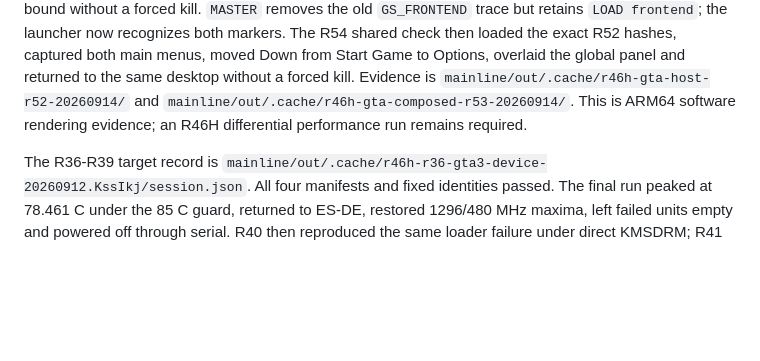
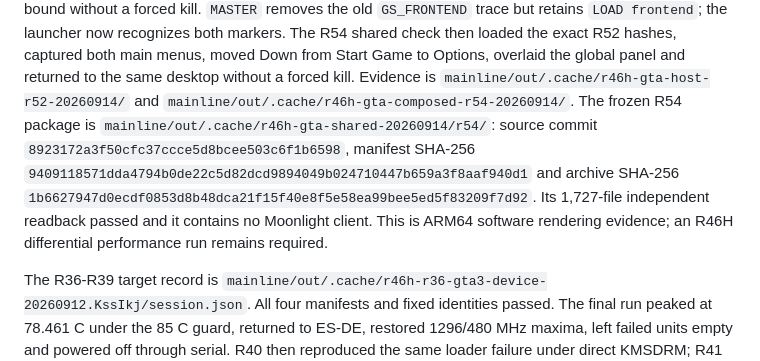
Before and after one commit to OJZen/JumeOS, a Markdown page: mainline/gaming-ports/README.md, the part around the change. Drawn GitHub-style; blank space fills up the shorter version.

Commit message:
docs(ports): record R54 host candidate

```diff
--- a/mainline/gaming-ports/README.md
+++ b/mainline/gaming-ports/README.md
@@ -572,8 +572,15 @@ The R54 shared check then loaded the exact R52 hashes, captured both main menus,
 moved Down from Start Game to Options, overlaid the global panel and returned to
 the same desktop without a forced kill. Evidence is
 `mainline/out/.cache/r46h-gta-host-r52-20260914/` and
-`mainline/out/.cache/r46h-gta-composed-r53-20260914/`. This is ARM64 software
-rendering evidence; an R46H differential performance run remains required.
+`mainline/out/.cache/r46h-gta-composed-r54-20260914/`. The frozen R54 package is
+`mainline/out/.cache/r46h-gta-shared-20260914/r54/`: source commit
+`8923172a3f50cfc37ccce5d8bcee503c6f1b6598`, manifest SHA-256
+`9409118571dda4794b0de22c5d82dcd9894049b024710447b659a3f8aaf940d1`
+and archive SHA-256
+`1b6627947d0ecdf0853d8b48dca21f15f40e8f5e58ea99bee5ed5f83209f7d92`.
+Its 1,727-file independent readback passed and it contains no Moonlight client.
+This is ARM64 software rendering evidence; an R46H differential performance
+run remains required.
 
 The R36-R39 target record is
 `mainline/out/.cache/r46h-r36-gta3-device-20260912.KssIkj/session.json`. All four
```
